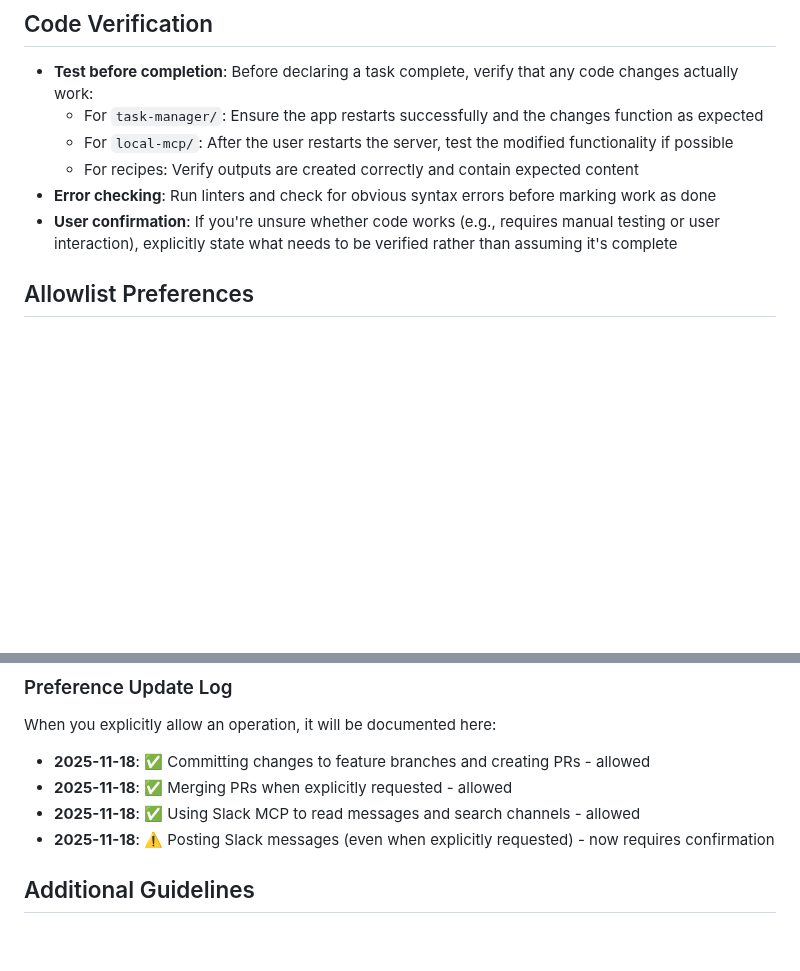
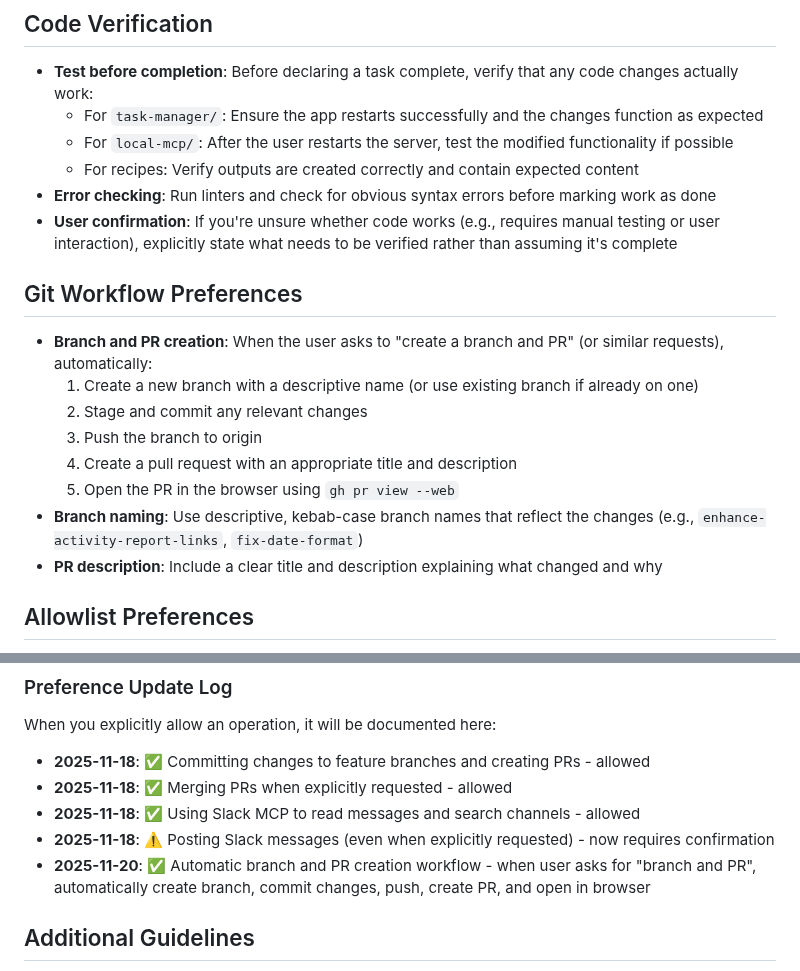
Before and after one commit to amandaenvato/amandas-em-automations, a Markdown page: AGENTS.md, 2 parts joined by grey strips. GitHub-like rendering; blank space fills up the shorter version.

Commit message:
Add Git workflow preference for automatic branch and PR creation
- Add new 'Git Workflow Preferences' section to AGENTS.md
- Document automatic workflow: when user asks for 'branch and PR', automatically create branch, commit changes, push, create PR, and open in browser
- Update Preference Update Log with this new preference

```diff
--- a/AGENTS.md
+++ b/AGENTS.md
@@ -49,6 +49,17 @@ Guidelines for AI agents working in this codebase.
   - For recipes: Verify outputs are created correctly and contain expected content
 - **Error checking**: Run linters and check for obvious syntax errors before marking work as done
 - **User confirmation**: If you're unsure whether code works (e.g., requires manual testing or user interaction), explicitly state what needs to be verified rather than assuming it's complete
+
+## Git Workflow Preferences
+
+- **Branch and PR creation**: When the user asks to "create a branch and PR" (or similar requests), automatically:
+  1. Create a new branch with a descriptive name (or use existing branch if already on one)
+  2. Stage and commit any relevant changes
+  3. Push the branch to origin
+  4. Create a pull request with an appropriate title and description
+  5. Open the PR in the browser using `gh pr view --web`
+- **Branch naming**: Use descriptive, kebab-case branch names that reflect the changes (e.g., `enhance-activity-report-links`, `fix-date-format`)
+- **PR description**: Include a clear title and description explaining what changed and why
 
 ## Allowlist Preferences
 
@@ -148,6 +159,7 @@ When you explicitly allow an operation, it will be documented here:
 - **2025-11-18**: ✅ Merging PRs when explicitly requested - allowed
 - **2025-11-18**: ✅ Using Slack MCP to read messages and search channels - allowed
 - **2025-11-18**: ⚠️ Posting Slack messages (even when explicitly requested) - now requires confirmation
+- **2025-11-20**: ✅ Automatic branch and PR creation workflow - when user asks for "branch and PR", automatically create branch, commit changes, push, create PR, and open in browser
 
 ## Additional Guidelines
 
```
